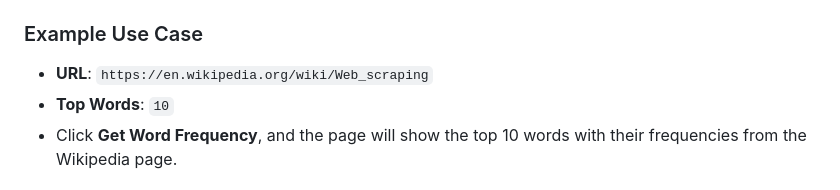
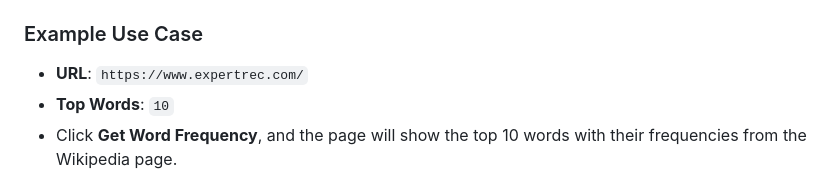
Before and after one commit to Alok2580/Word-Frequency-Extractor, a Markdown page: README.md, the part around the change. GitHub-like rendering.

```diff
--- a/README.md
+++ b/README.md
@@ -65,7 +65,7 @@ This tool can be useful for SEO analysis, content analysis, or simply extracting
 5. The table will display the top `n` most frequent words and their corresponding frequencies.
 
 ### Example Use Case
-- **URL**: `https://en.wikipedia.org/wiki/Web_scraping`
+- **URL**: `https://www.expertrec.com/`
 - **Top Words**: `10`
 - Click **Get Word Frequency**, and the page will show the top 10 words with their frequencies from the Wikipedia page.
 
```
